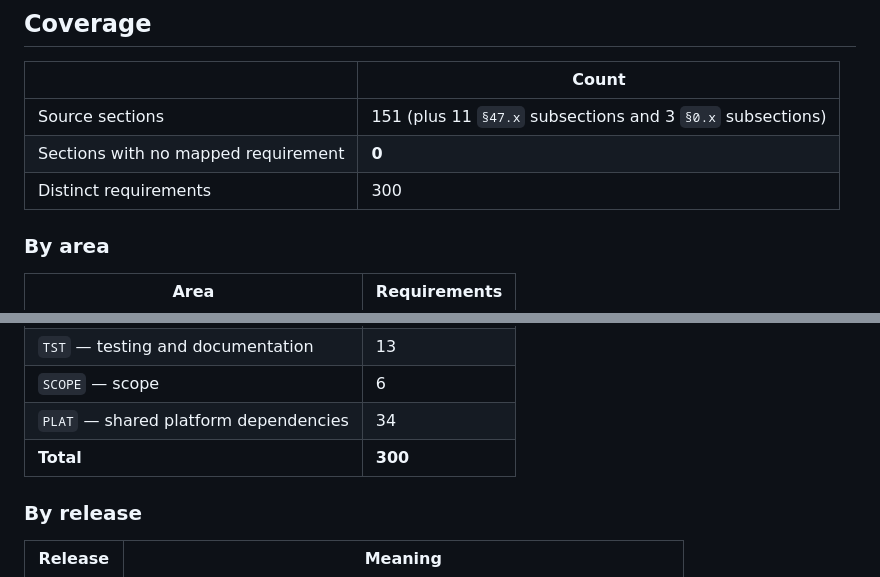
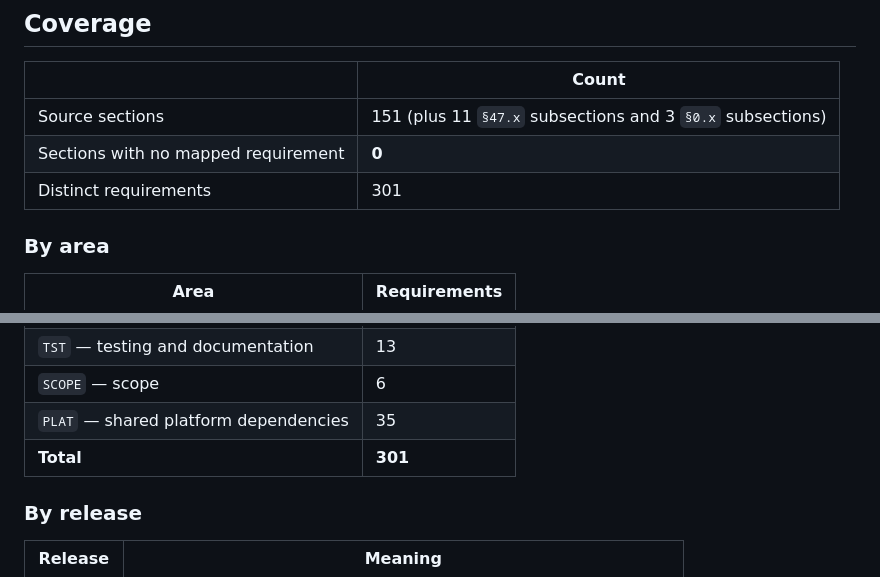
Before and after one commit to kemiller2002/vigila, a Markdown page: docs/requirements/TRACEABILITY.md, 2 parts joined by grey strips. Drawn GitHub-style.

Commit message:
docs: correct platform requirement totals

```diff
--- a/docs/requirements/TRACEABILITY.md
+++ b/docs/requirements/TRACEABILITY.md
@@ -205,7 +205,7 @@ Sections §55–§99 are v0.3. Sections §100–§143 are v0.4. Sections §144
 |---|---|
 | Source sections | 151 (plus 11 `§47.x` subsections and 3 `§0.x` subsections) |
 | Sections with no mapped requirement | **0** |
-| Distinct requirements | 300 |
+| Distinct requirements | 301 |
 
 ### By area
 
@@ -222,8 +222,8 @@ Sections §55–§99 are v0.3. Sections §100–§143 are v0.4. Sections §144
 | `QRY` — query and retrieval | 18 |
 | `TST` — testing and documentation | 13 |
 | `SCOPE` — scope | 6 |
-| `PLAT` — shared platform dependencies | 34 |
-| **Total** | **300** |
+| `PLAT` — shared platform dependencies | 35 |
+| **Total** | **301** |
 
 ### By release
 
```
